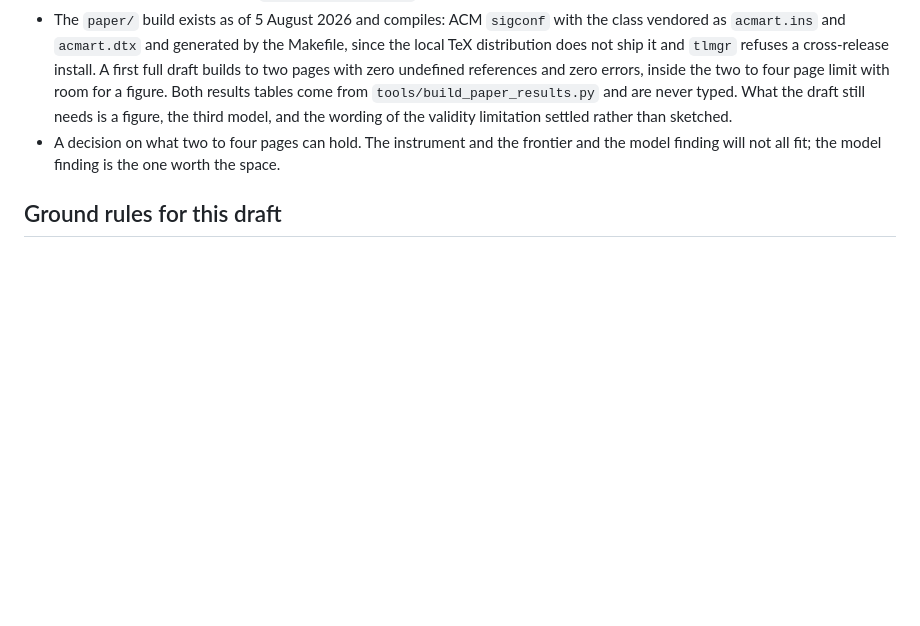
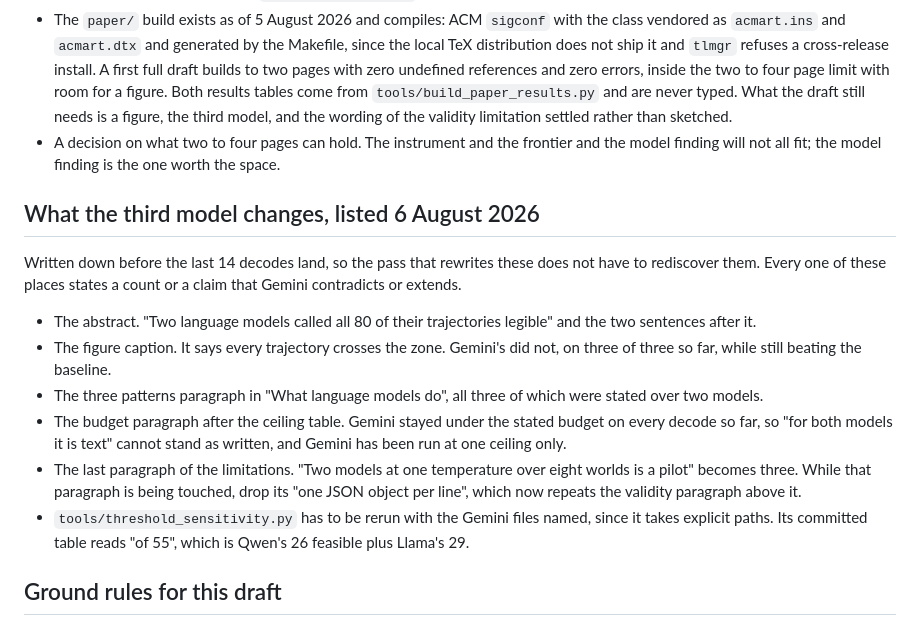
Before and after one commit to munawarkazmi/legible-motion-bench, a Markdown page: paper/STATUS.md, the part around the change. Drawn GitHub-style; blank space fills up the shorter version.

Commit message:
List the six places the third model changes, before the decodes land

```diff
--- a/paper/STATUS.md
+++ b/paper/STATUS.md
@@ -792,6 +792,29 @@ target for a full paper if a human validation study happens first.
   frontier and the model finding will not all fit; the model finding is
   the one worth the space.
 
+## What the third model changes, listed 6 August 2026
+
+Written down before the last 14 decodes land, so the pass that rewrites
+these does not have to rediscover them. Every one of these places states
+a count or a claim that Gemini contradicts or extends.
+
+- The abstract. "Two language models called all 80 of their trajectories
+  legible" and the two sentences after it.
+- The figure caption. It says every trajectory crosses the zone. Gemini's
+  did not, on three of three so far, while still beating the baseline.
+- The three patterns paragraph in "What language models do", all three of
+  which were stated over two models.
+- The budget paragraph after the ceiling table. Gemini stayed under the
+  stated budget on every decode so far, so "for both models it is text"
+  cannot stand as written, and Gemini has been run at one ceiling only.
+- The last paragraph of the limitations. "Two models at one temperature
+  over eight worlds is a pilot" becomes three. While that paragraph is
+  being touched, drop its "one JSON object per line", which now repeats
+  the validity paragraph above it.
+- `tools/threshold_sensitivity.py` has to be rerun with the Gemini files
+  named, since it takes explicit paths. Its committed table reads "of
+  55", which is Qwen's 26 feasible plus Llama's 29.
+
 ## Ground rules for this draft
 
 - Results tables and figures are generated from committed records by a
```
